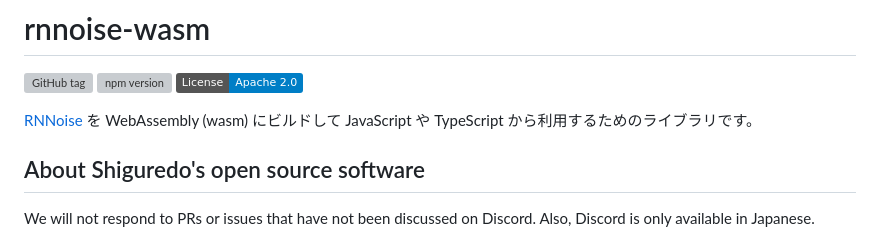
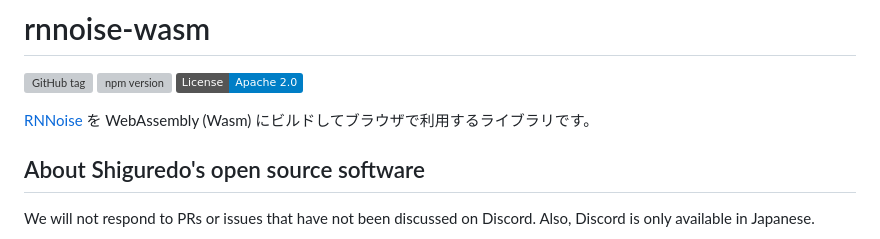
Before and after one commit to shiguredo/rnnoise-wasm, a Markdown page: README.md, the part around one of its changes. GitHub-like rendering; badges without logos; grey boxes are pictures that could not be loaded.

```diff
--- a/README.md
+++ b/README.md
@@ -4,8 +4,7 @@
 [![npm version](https://badge.fury.io/js/@shiguredo%2Frnnoise-wasm.svg)](https://badge.fury.io/js/@shiguredo%2Frnnoise-wasm)
 [![License](https://img.shields.io/badge/License-Apache%202.0-blue.svg)](https://opensource.org/licenses/Apache-2.0)
 
-[RNNoise](https://github.com/shiguredo/rnnoise) を WebAssembly (wasm) にビルドして
-JavaScript や TypeScript から利用するためのライブラリです。
+[RNNoise](https://github.com/xiph/rnnoise) を WebAssembly (Wasm) にビルドしてブラウザで利用するライブラリです。
 
 ## About Shiguredo's open source software
 
```
Also changed, not shown: other parts of README.md (+1 -1 lines).
